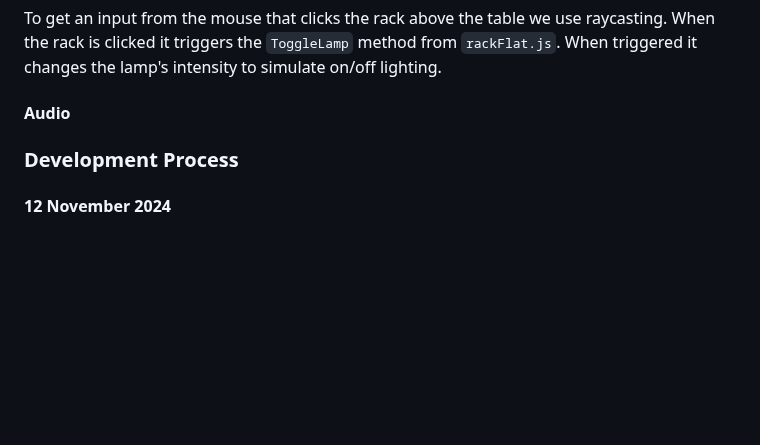
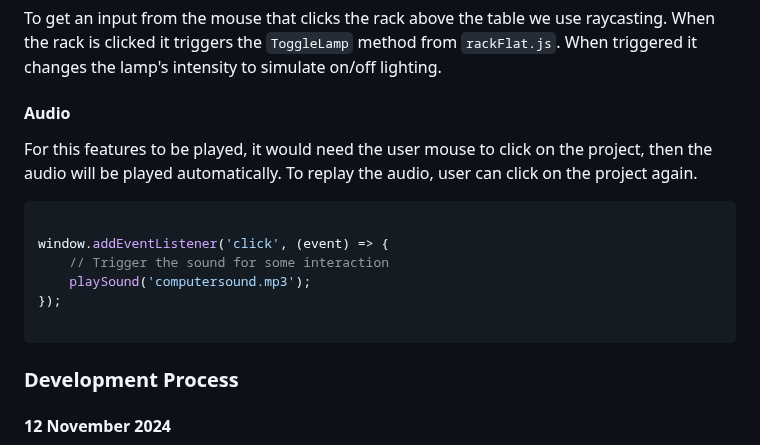
Before and after one commit to rajariandhana/ComputerGraphicsFP, a Markdown page: README.md, the part around the change. Rendered like a GitHub page; blank space fills up the shorter version.

````diff
--- a/README.md
+++ b/README.md
@@ -118,7 +118,15 @@ To get an input from the mouse that clicks the door we use raycasting. When the
 To get an input from the mouse that clicks the rack above the table we use raycasting. When the rack is clicked it triggers the <code>ToggleLamp</code> method from <code>rackFlat.js</code>. When triggered it changes the lamp's intensity to simulate on/off lighting.
 
 #### Audio
+For this features to be played, it would need the user mouse to click on the project, then the audio will be played automatically. To replay the audio, user can click on the project again.
+```js
 
+window.addEventListener('click', (event) => {
+    // Trigger the sound for some interaction
+    playSound('computersound.mp3');
+});
+
+```
 
 
 ### Development Process
````
